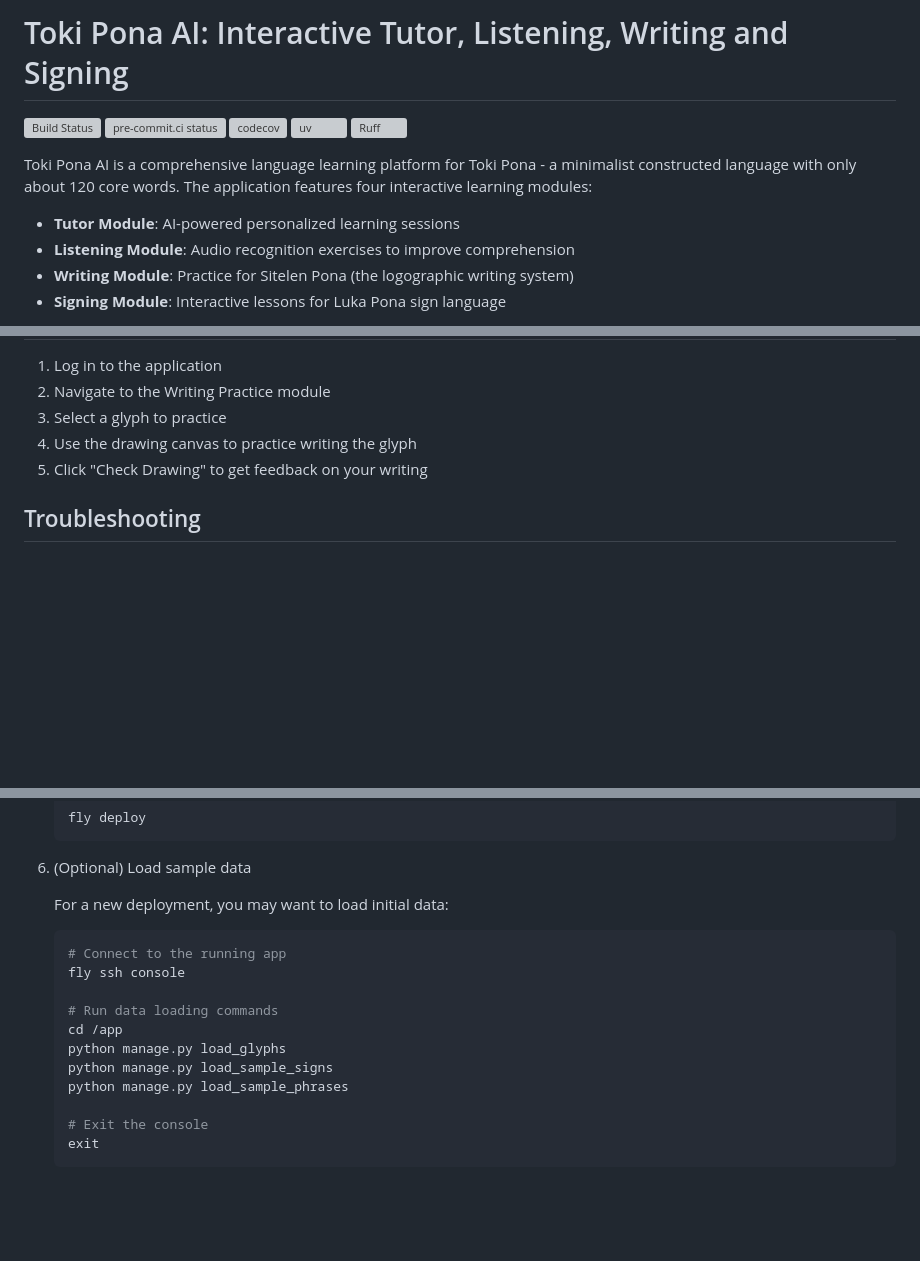
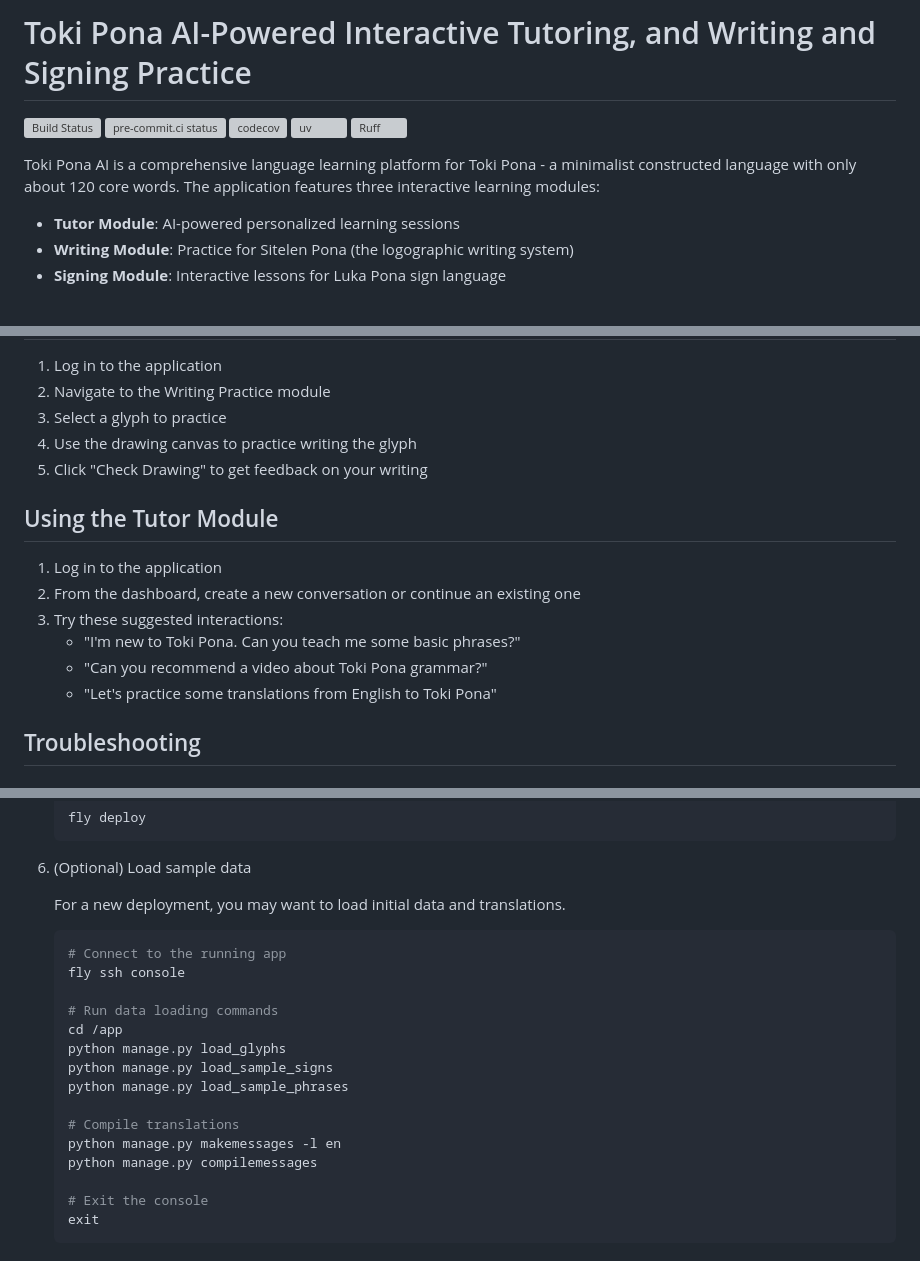
Before and after one commit to think-elearn/toki-pona-ai, a Markdown page: README.md, 3 parts joined by grey strips. GitHub-like rendering; blank space fills up the shorter version; grey boxes are pictures that could not be loaded.

Commit message:
docs: update README to reflect changes in modules and add usage instructions for Tutor Module

````diff
--- a/README.md
+++ b/README.md
@@ -1,4 +1,4 @@
-# Toki Pona AI: Interactive Tutor, Listening, Writing and Signing
+# Toki Pona AI-Powered Interactive Tutoring, and Writing and Signing Practice
 
 [![Build Status](https://github.com/think-elearn/toki-pona-ai/actions/workflows/ci.yml/badge.svg)](https://github.com/think-elearn/toki-pona-ai/actions)
 [![pre-commit.ci status](https://results.pre-commit.ci/badge/github/think-elearn/toki-pona-ai/main.svg)](https://results.pre-commit.ci/latest/github/think-elearn/toki-pona-ai/main)
@@ -6,10 +6,9 @@
 [![uv](https://img.shields.io/endpoint?url=https://raw.githubusercontent.com/astral-sh/uv/main/assets/badge/v0.json)](https://github.com/astral-sh/uv)
 [![Ruff](https://img.shields.io/endpoint?url=https://raw.githubusercontent.com/astral-sh/ruff/main/assets/badge/v2.json)](https://github.com/astral-sh/ruff)
 
-Toki Pona AI is a comprehensive language learning platform for Toki Pona - a minimalist constructed language with only about 120 core words. The application features four interactive learning modules:
+Toki Pona AI is a comprehensive language learning platform for Toki Pona - a minimalist constructed language with only about 120 core words. The application features three interactive learning modules:
 
 - **Tutor Module**: AI-powered personalized learning sessions
-- **Listening Module**: Audio recognition exercises to improve comprehension
 - **Writing Module**: Practice for Sitelen Pona (the logographic writing system)
 - **Signing Module**: Interactive lessons for Luka Pona sign language
 
@@ -176,6 +175,15 @@ The application will be available at <http://localhost:8000>
 4. Use the drawing canvas to practice writing the glyph
 5. Click "Check Drawing" to get feedback on your writing
 
+## Using the Tutor Module
+
+1. Log in to the application
+2. From the dashboard, create a new conversation or continue an existing one
+3. Try these suggested interactions:
+   - "I'm new to Toki Pona. Can you teach me some basic phrases?"
+   - "Can you recommend a video about Toki Pona grammar?"
+   - "Let's practice some translations from English to Toki Pona"
+
 ## Troubleshooting
 
 ### MediaPipe Installation Issues
@@ -268,7 +276,7 @@ The application is configured for deployment to Fly.io using the following steps
 
 6. (Optional) Load sample data
 
-    For a new deployment, you may want to load initial data:
+    For a new deployment, you may want to load initial data and translations.
 
     ```bash
     # Connect to the running app
@@ -279,6 +287,10 @@ The application is configured for deployment to Fly.io using the following steps
     python manage.py load_glyphs
     python manage.py load_sample_signs
     python manage.py load_sample_phrases
+
+    # Compile translations
+    python manage.py makemessages -l en
+    python manage.py compilemessages
 
     # Exit the console
     exit
````
Also changed, not shown: other parts of README.md (+1 -0 lines).
